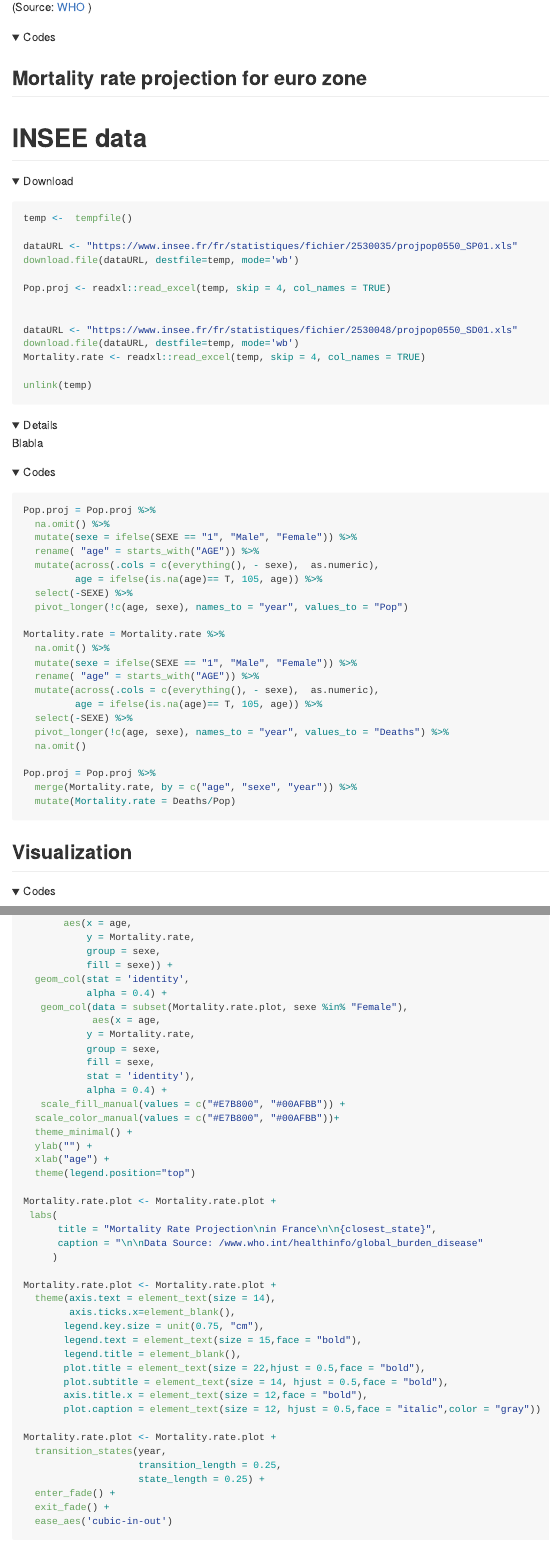
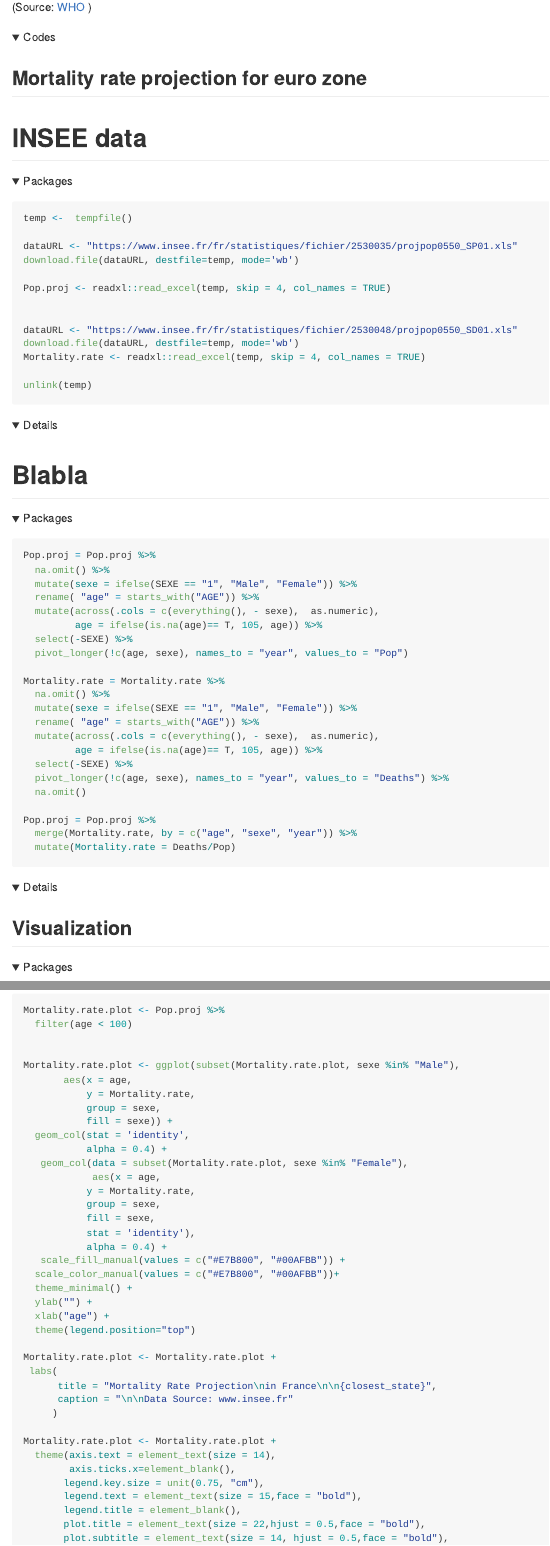
Before and after one commit to pbarban/MastersThesis, an R Markdown document (Mortality_rate.Rmd): the page in a window 1100 px wide, from 850 px down, and a second part further down, joined at a grey line. The pictures show the output file Mortality_rate.md that the author committed with the source, drawn offline in the style of GitHub; folded parts are opened.

Commit message:
Mortality Rate

````diff
--- a/Mortality_rate.Rmd
+++ b/Mortality_rate.Rmd
@@ -79,8 +79,9 @@ paged_table(Mortality.rate.projection)
 
 # INSEE data
 
+
 <details>
-<summary>Download</summary>
+<summary>Packages</summary>
 <p>
 
 ```{r}
@@ -102,10 +103,10 @@ unlink(temp)
 ```
 <details>
 
-Blabla
+# Blabla
 
 <details>
-<summary>Codes</summary>
+<summary>Packages</summary>
 <p>
 
 ```{r}
@@ -135,18 +136,18 @@ Pop.proj = Pop.proj %>%
 
 
 ```
-</details>
-
+<details>
 
 ## Visualization
 
 <details>
-<summary>Codes</summary>
+<summary>Packages</summary>
 <p>
 
 ```{r, message=FALSE, warning=FALSE}
 
-Mortality.rate.plot <- Pop.proj
+Mortality.rate.plot <- Pop.proj %>%
+  filter(age < 100)
 
 
 Mortality.rate.plot <- ggplot(subset(Mortality.rate.plot, sexe %in% "Male"),
@@ -173,7 +174,7 @@ Mortality.rate.plot <- ggplot(subset(Mortality.rate.plot, sexe %in% "Male"),
 Mortality.rate.plot <- Mortality.rate.plot +
  labs(
       title = "Mortality Rate Projection\nin France\n\n{closest_state}",
-      caption = "\n\nData Source: /www.who.int/healthinfo/global_burden_disease"
+      caption = "\n\nData Source: www.insee.fr"
      )
 
 Mortality.rate.plot <- Mortality.rate.plot +
````
Also changed, not shown: Mortality_rate.md, Pop.proj.rds (added), Mortality_rate.Rmd (3 more changed lines).
